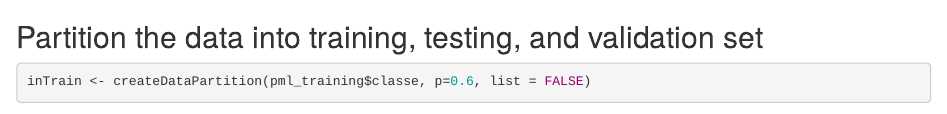
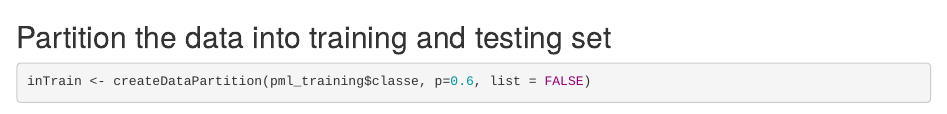
Before and after one commit to Silke2944/Weight-Lifting-Exercise, an R Markdown document (Personal-Activity.Rmd): the page in a window 1100 px wide, from 1680 px down. Rendered offline with R 4.5, knitr and Pandoc, with nearby package versions; some code elsewhere in the file could not run offline.

Commit message:
Update Personal-Activity.Rmd

````diff
--- a/Personal-Activity.Rmd
+++ b/Personal-Activity.Rmd
@@ -60,7 +60,7 @@ dim(pml_training)
 ```
 
 
-## Partition the data into training, testing, and validation set
+## Partition the data into training and testing set
 
 ```{r }
 inTrain <- createDataPartition(pml_training$classe, p=0.6, list = FALSE)
````
